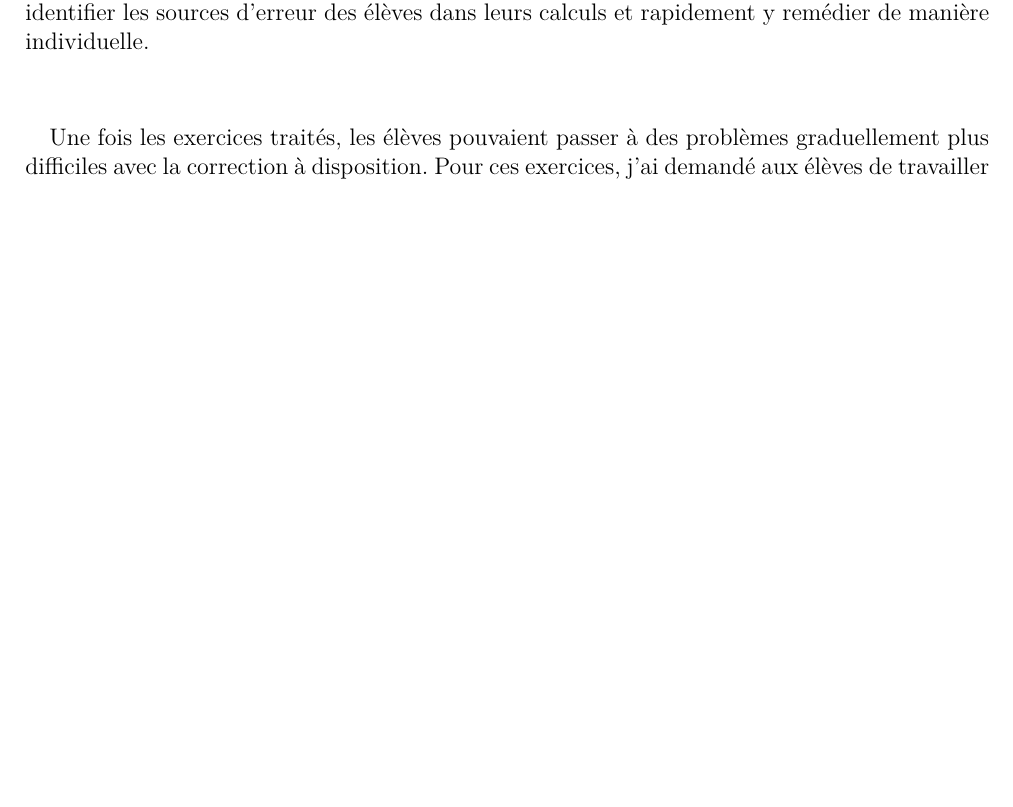
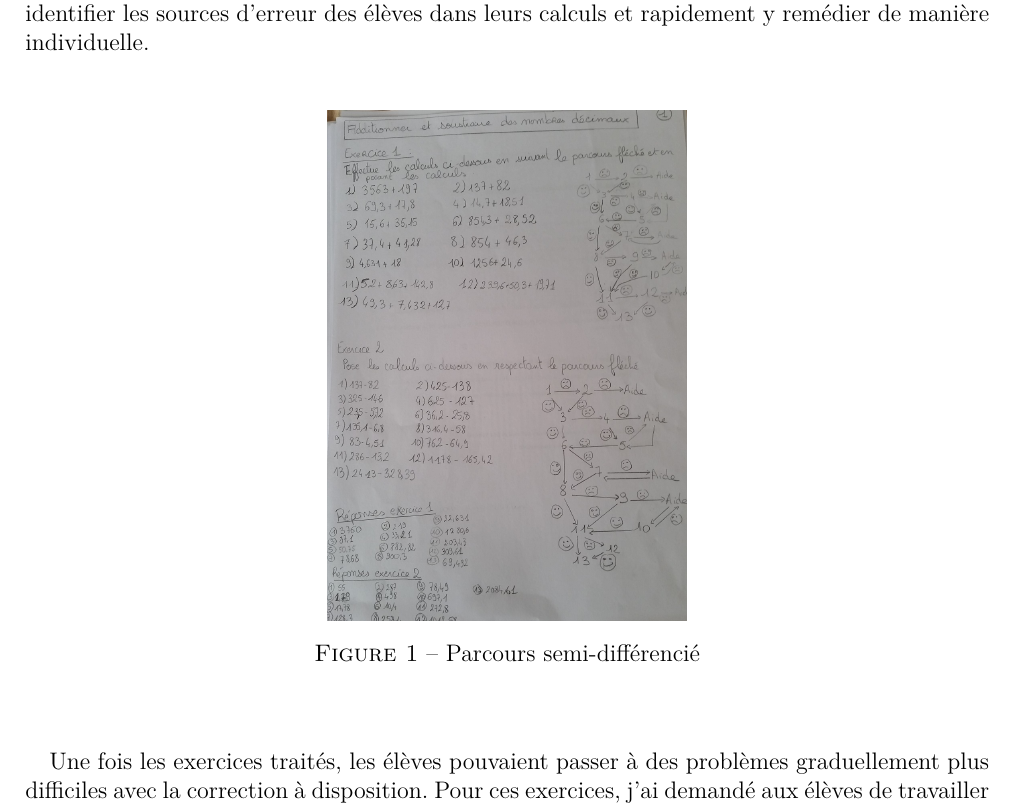
Before and after one commit to vvvictoire/memoire-meef, a LaTeX book (main/henriette_jidouard_milis_2018_19_MEMOIRE MEEF.tex, which reads main/sections/parcours.tex): part of page 16 of 62 before the commit and part of page 16 of 61 after it, cut so that both start at the same text, the shorter picture padded with empty space. Compiled offline with XeLaTeX.

Commit message:
correction image julia

```diff
--- a/main/sections/parcours.tex
+++ b/main/sections/parcours.tex
@@ -39,11 +39,13 @@ Pour éviter les aller-retour incessants des élèves, j'ai disposé en bas de l
 \paragraph{}J'ai également ajouté une étape « Aide » au parcours pour les élèves faisant des erreurs à des étapes clefs. Cet ajout a été compris et bien accueilli par les élèves qui savaient quand demander de l'aide et quand essayer de comprendre par eux-même. Les élèves ayant terminé rapidement et sans erreur le premier exercice devaient me montrer leur feuille pour que je vérifie que les calculs ont bien été posés. Une fois cette vérification terminée, les plus rapides et volontaires pouvaient m'accompagner pour aider un camarade (objectif : apprendre à expliquer sans donner la réponse). Une fois qu'un tiers des élèves a terminé le parcours, les élèves pouvaient passer au second parcours.
 \paragraph{} En termes de contenu, ce parcours traitait de l'addition et de la soustraction de nombres décimaux. L'objectif a été pour moi de vérifier que les élèves savent poser ce type de calcul pour ensuite résoudre des problèmes demandant de telles opérations.\\
 Le parcours commence donc avec deux exercices-parcours avec des calculs graduellement plus difficiles à traiter (en les posant, même s'ils pensent savoir les faire de tête). Les élèves disposent du résultat des calculs en bas de la feuille d'exercices et peuvent me demander de l'aide après un certain nombre d'erreurs (étape « Aide »). En procédant par étape, je peux ainsi rapidement identifier les sources d'erreur des élèves dans leurs calculs et rapidement y remédier de manière individuelle.\\
+
 \begin{figure}[!h]
 	\centering
-	\includegraphics[scale=0.4]{img/parcours_decimaux.jpg}
+	\includegraphics[scale=0.2]{img/parcours_decimaux.jpg}
 	\caption{Parcours semi-différencié}
 \end{figure}
+
 \paragraph{}Une fois les exercices traités, les élèves pouvaient passer à des problèmes graduellement plus difficiles avec la correction à disposition. Pour ces exercices, j'ai demandé aux élèves de travailler la rédaction et la présentation.
 
 \paragraph{Bilan de l'expérimentation\\}
```
Also changed, not shown: main/img/parcours_decimaux.jpg.
